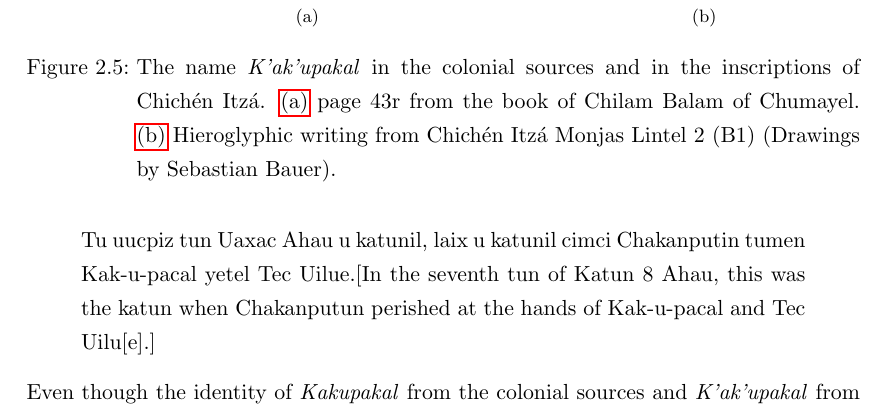
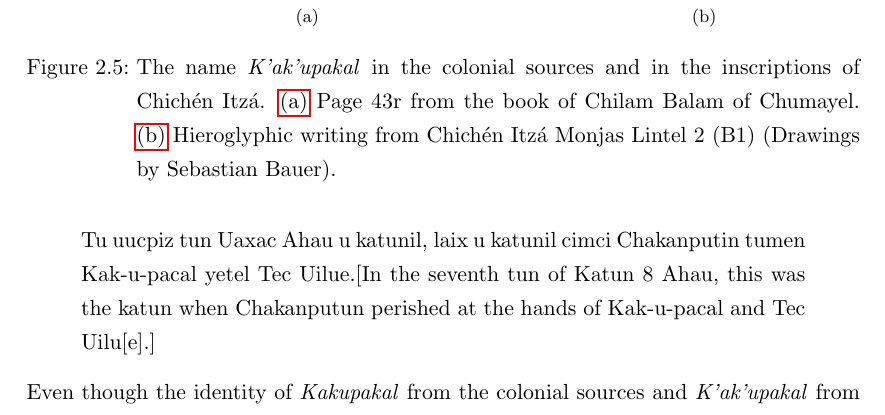
Before and after one commit to yax-lakam-tuun/maya-decipherment, a LaTeX thesis (main.tex, which reads terminology/terminology.tex): part of page 16 of 37, cut so that both start at the same text. Compiled offline with pdfLaTeX.

Commit message:
[29] fix spelling/grammar problems

```diff
--- a/terminology/terminology.tex
+++ b/terminology/terminology.tex
@@ -271,7 +271,7 @@ in the decipherment of Maya hieroglyphs.
     \caption[\kakupakal in the colonial sources and inscriptions]
              {The name \kakupakal in the colonial sources and
              in the inscriptions of \chichenitza.
-             \subref{fig:terminology-chilam-balam-kakupakal} page 43r from the book of
+             \subref{fig:terminology-chilam-balam-kakupakal} Page 43r from the book of
              Chilam Balam of Chumayel.
              \subref{fig:terminology-chichen-itza-monjas-lintel-2-kakupakal}
              Hieroglyphic writing from \chichenitza Monjas Lintel 2 (B1) (\authordrawings).}
```
